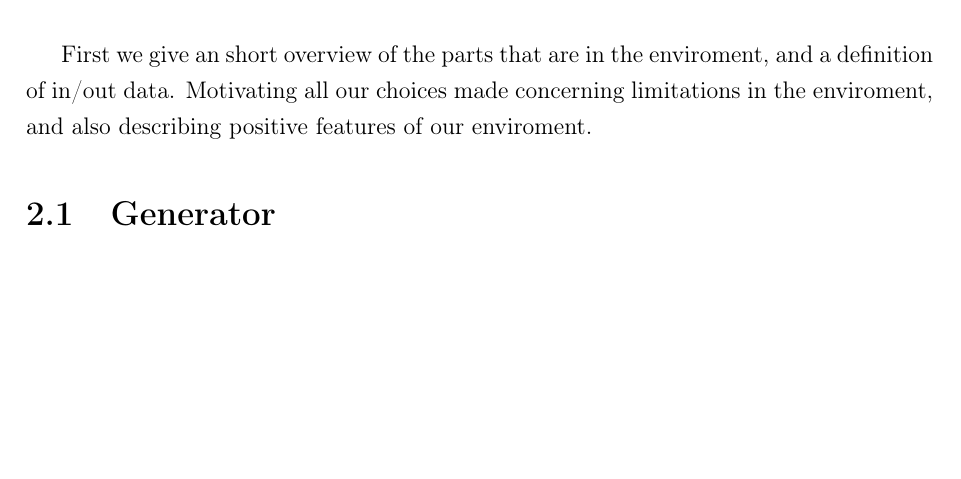
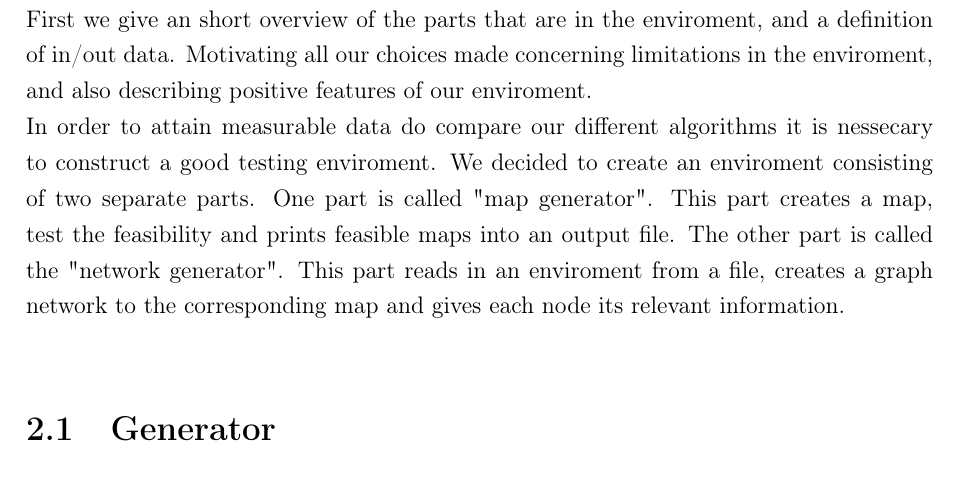
Before and after one commit to matsmalm/Kandidat_arbete, a LaTeX document (deladKEX/Rapport/rapportstommen_1.2.tex, which reads deladKEX/Rapport/chapter_2_environment/Environment.tex): part of page 9 of 18 before the commit and part of page 9 of 19 after it, cut so that both start at the same text, the shorter picture padded with empty space. Compiled offline with pdfLaTeX.

Commit message:
ändrat enviroment

```diff
--- a/deladKEX/Rapport/chapter_2_environment/Environment.tex
+++ b/deladKEX/Rapport/chapter_2_environment/Environment.tex
@@ -1,11 +1,14 @@
 \chapter{Environment}
 The chapter gives a description of the simulation environment we have created. Presenting how we created it, why we needed to create it and motivation of the choices made.\\
-
 First we give an short overview of the parts that are in the enviroment, and a definition of in/out data. Motivating all our choices made concerning limitations in the enviroment, and also describing positive features of our enviroment.
-
+\\
+In order to attain measurable data do compare our different algorithms it is nessecary to construct a good testing enviroment. We decided to create an enviroment consisting of two separate parts. One part is called "map generator". This part creates a map, test the feasibility and prints feasible maps into an output file. The other part is called the "network generator". This part reads in an enviroment from a file, creates a graph network to the corresponding map and gives each node its relevant information.
+\\
 \section{Generator}
-The environment generator has length, width and number of obstacles as input. By construction each subarea is convex. The generator also tests for the total area to be connected, which guarantees a feasible environment.\\\\
-Every environment created can be considered to be built of squares. This results in that diagonal edges will not be created, but since a diagonal can be created by a line of obstacles if the resolution is high enough, that should not be a loss of generality. \\\\
+The environment generator has length, width and number of obstacles as input. By construction each subarea is convex. The generator also tests for the total area to be connected, which guarantees a feasible environment.\\
+\\
+Every environment created can be considered to be built of squares. This results in that diagonal edges will not be created, but since a diagonal can be created by a line of obstacles if the resolution is high enough, that should not be a loss of generality. \\
+\\
 \\
 \section{Node network}
 Our node-network generator takes a matrix as input and generates a graph network, which is to be used by our algorithms.\\
```
